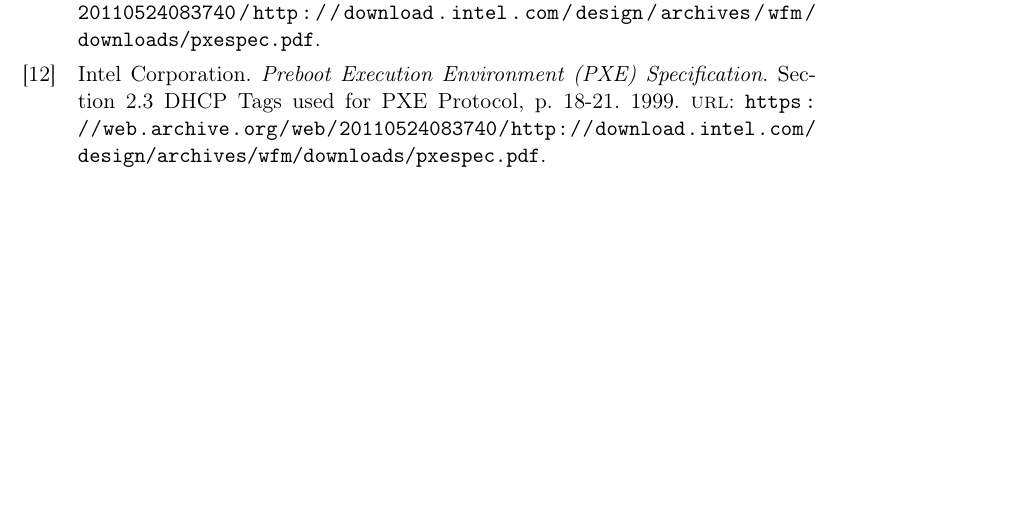
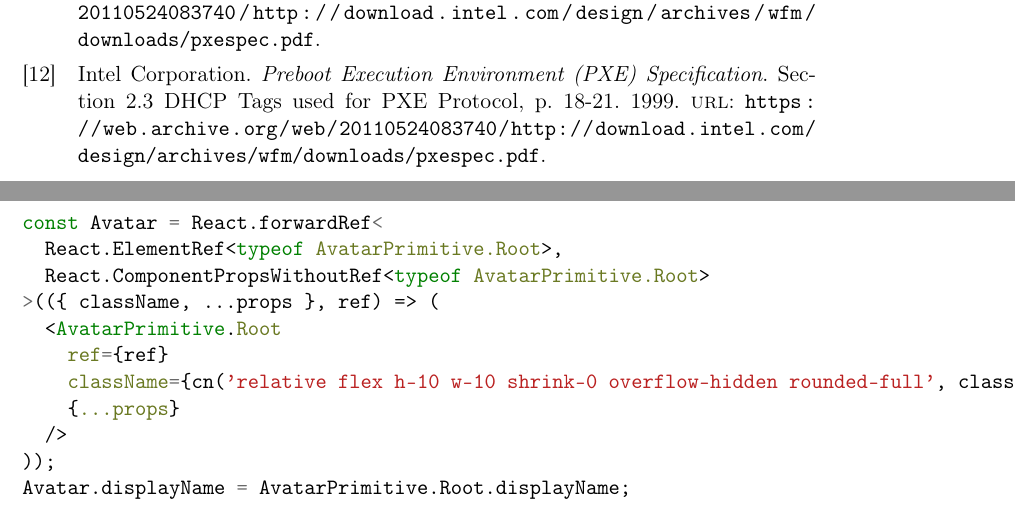
Before and after one commit to Critteros/Engineering-Thesis, a LaTeX document (main.tex): part of page 9 of 9 before the commit and two parts of pages 9 and 10 of 10 after it, the two joined at a grey line, cut so that both start at the same text, the shorter picture padded with empty space. Compiled offline with pdfLaTeX.

Commit message:
Test code highlight

```diff
--- a/main.tex
+++ b/main.tex
@@ -23,6 +23,9 @@
 
 % Support for multiple files
 \usepackage{subfiles}
+
+% Code highlighting
+\usepackage[outputdir=build]{minted}
 
 % Bibliography
 \usepackage[
@@ -65,4 +68,20 @@
 
 \printbibliography
 
+% TEST CODE HIGHLIGHTING
+\begin{minted}{jsx}
+const Avatar = React.forwardRef<
+  React.ElementRef<typeof AvatarPrimitive.Root>,
+  React.ComponentPropsWithoutRef<typeof AvatarPrimitive.Root>
+>(({ className, ...props }, ref) => (
+  <AvatarPrimitive.Root
+    ref={ref}
+    className={cn('relative flex h-10 w-10 shrink-0 overflow-hidden rounded-full', className)}
+    {...props}
+  />
+));
+Avatar.displayName = AvatarPrimitive.Root.displayName;
+
+\end{minted}
+
 \end{document}
```
Also changed, not shown: .github/workflows/ci.yml (+1 -1 lines).
